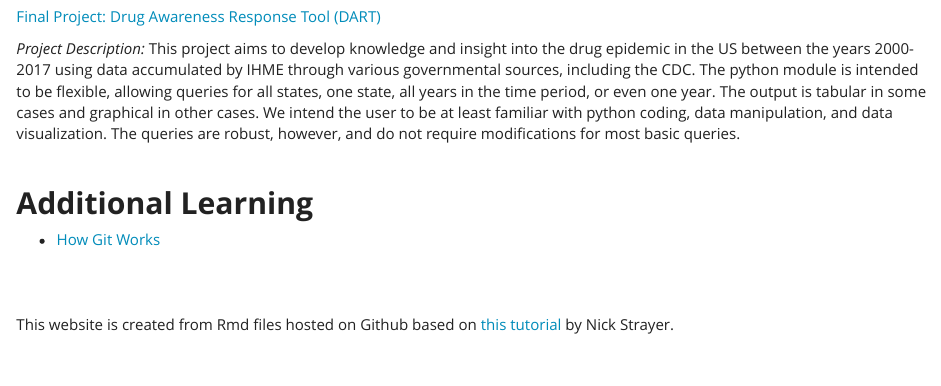
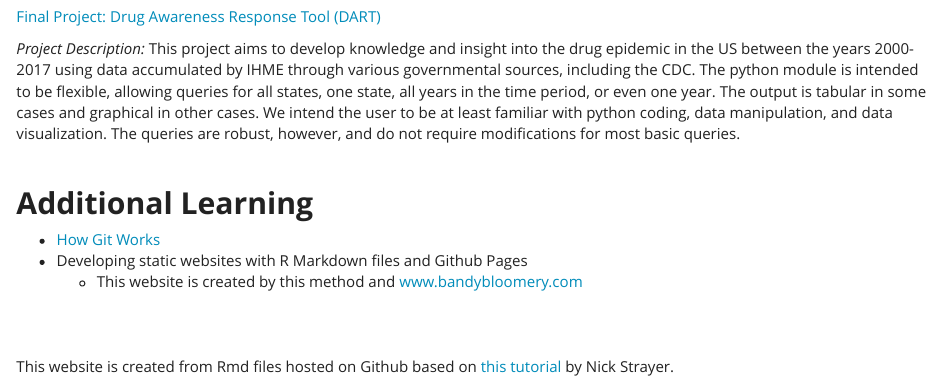
Before and after one commit to camillevleonard/camillevleonard.github.io, an R Markdown document (index.rmd): the page in a window 1100 px wide, from 4310 px down. The pictures show the output file index.html that the author committed with the source, opened offline; library style sheets and scripts come from the installed R packages.

Commit message:
Update home page

```diff
--- a/index.rmd
+++ b/index.rmd
@@ -116,6 +116,8 @@ After completing this course, you will have developed valuable data science skil
 ## **Additional Learning**
 
 * [How Git Works](https://www.pluralsight.com/courses/how-git-works)
+* Developing static websites with R Markdown files and Github Pages
+  * This website is created by this method and [www.bandybloomery.com](www.bandybloomery.com)
 
 <br>
 <br>
```
Also changed, not shown: index.html.
